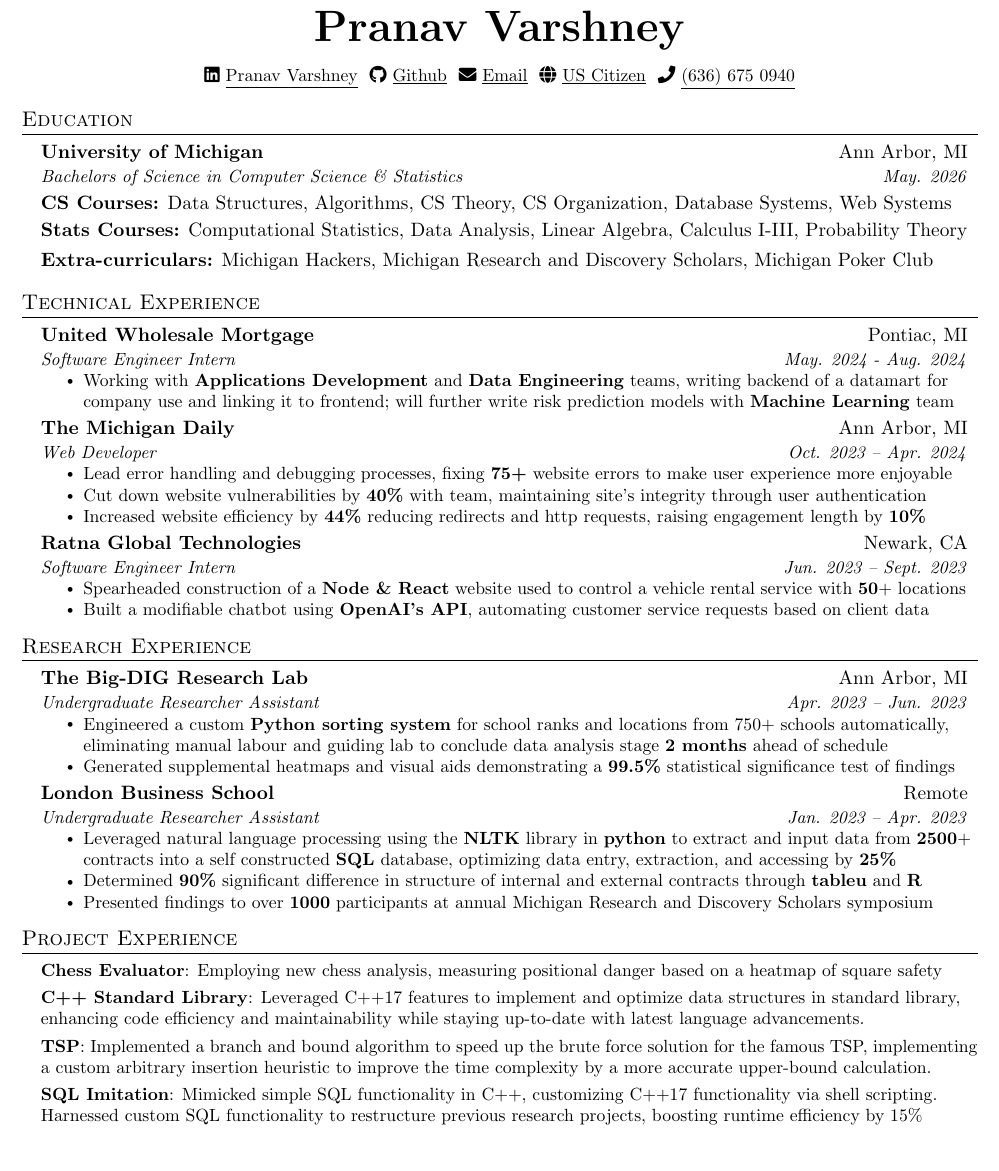
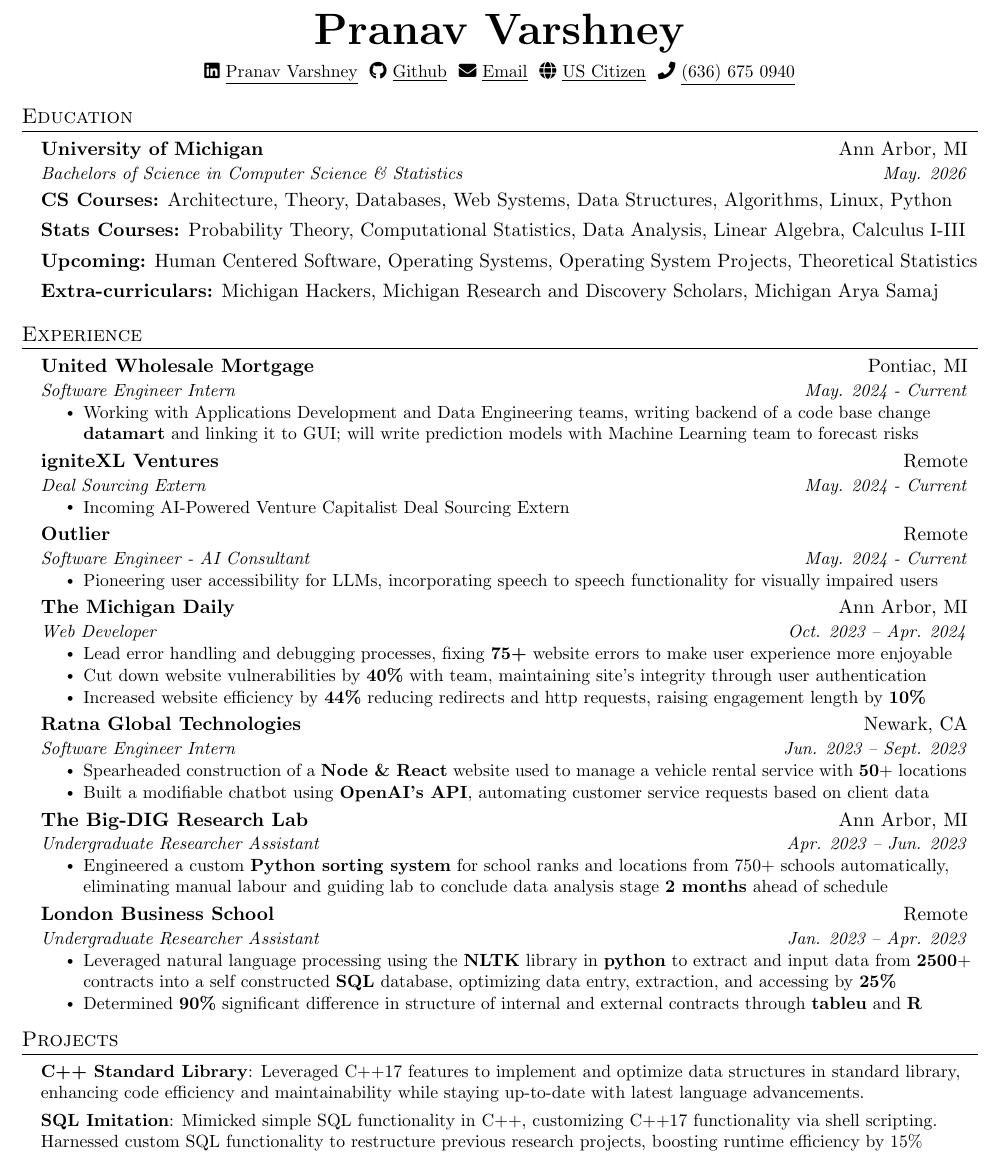
Before and after one commit to pvarshh/resume, a LaTeX CV (resume.tex): part of the page, cut so that both start at the same text. Compiled offline with pdfLaTeX.

Commit message:
June 1st edit
edit and change to run.sh

```diff
--- a/resume.tex
+++ b/resume.tex
@@ -113,11 +114,10 @@
 % -------------------- HEADING--------------------
 
 \begin{center}
-    \textbf{} \\ \vspace{2pt}
-    \textbf{\Huge \scshape Pranav Varshney} \\ \vspace{8pt}
-    \small
+    \textbf{\Huge \scshape Pranav Varshney} \\ \vspace{4pt} \small
     \faIcon{linkedin}
-    \href{https://linkedin.com/in/pvarshh}{\underline{Pranav Varshney}} $  $
+    \href{https://linkedin.com/in/pvarshh}{\underline{Pranav Varshney}} $
+$
     \faIcon{github}
     \href{https://github.com/pvarshh}{\underline{Github}} $  $
     % \faIcon{code}
@@ -132,23 +132,27 @@
     {\underline{(636) 675 0940}}
 \end{center}
 
-
 % -------------------- EDUCATION --------------------
 \section{Education}
+
   \resumeSubHeadingListStart
 
     \resumeSubheading
-      {University of Michigan   }{Ann Arbor, MI}
-      {Bachelors of Science in Computer Science \& Statistics}{May. 2026} $ $
+      {University of Michigan }{Ann Arbor, MI}
+      {Bachelors of Science in Computer Science \& Statistics}{May. 2026}
+$ $
 
-      \textbf{CS Courses:} Data Structures, Algorithms, CS Theory, CS Organization, Database Systems, Web Systems
+      \textbf{CS Courses:} Architecture, Theory, Databases, Web Systems,
+Data Structures, Algorithms, Linux, Python
 
-    \vspace{-2pt}
+      \textbf{Stats Courses:} Probability Theory, Computational
+Statistics, Data Analysis, Linear Algebra, Calculus I-III
 
-      \textbf{Stats Courses:} Computational Statistics, Data Analysis, Linear Algebra, Calculus I-III, Probability Theory
+      \textbf{Upcoming:} Human Centered Software, Operating Systems,
+Operating System Projects, Theoretical Statistics
 
-
-    \textbf{Extra-curriculars:} Michigan Hackers, Michigan Research and Discovery Scholars, Michigan Poker Club
+      \textbf{Extra-curriculars:} Michigan Hackers, Michigan Research and
+Discovery Scholars, Michigan Arya Samaj
 
   \resumeSubHeadingListEnd
 
@@ -156,45 +160,68 @@
 
 
 % -------------------- TECH EXPERIENCE --------------------
- \section{Technical Experience}
+ \section{Experience}
   \resumeSubHeadingListStart
 
           \resumeSubheading
           {United Wholesale Mortgage}{Pontiac, MI}
-          {Software Engineer Intern}{May. 2024 - Aug. 2024}
+          {Software Engineer Intern}{May. 2024 - Current}
           \resumeItemListStart
-            \resumeItem{Working with \textbf{Applications Development} and \textbf{Data Engineering} teams, writing backend of a datamart for company use and linking it to frontend; will further write risk prediction models with \textbf{Machine Learning} team}
+            \resumeItem{Working with Applications Development and Data
+Engineering teams, writing backend of a code base change \textbf{datamart}
+and linking it to GUI; will  write prediction models with Machine Learning
+team to forecast risks}
+          \resumeItemListEnd
+
+          \resumeSubheading
+          {igniteXL Ventures}{Remote}
+          {Deal Sourcing Extern}{May. 2024 - Current}
+          \resumeItemListStart
+            \resumeItem{Incoming AI-Powered Venture Capitalist Deal
+Sourcing Extern}
+          \resumeItemListEnd
+
+          \resumeSubheading
+          {Outlier}{Remote}
+          {Software Engineer - AI Consultant}{May. 2024 - Current}
+          \resumeItemListStart
+            \resumeItem{Pioneering user accessibility for LLMs,
+incorporating speech to speech functionality for visually impaired users}
+
           \resumeItemListEnd
 
           \resumeSubheading
           {The Michigan Daily}{Ann Arbor, MI}
           {Web Developer}{Oct. 2023 -- Apr. 2024}
           \resumeItemListStart
-            \resumeItem{Lead error handling and debugging processes, fixing \textbf{75+} website errors to make user experience more enjoyable}
-            \resumeItem{Cut down website vulnerabilities by \textbf{40\%} with team, maintaining site's integrity through user authentication}
-            \resumeItem{Increased website efficiency by \textbf{44\%} reducing redirects and http requests, raising engagement length by \textbf{10\%}}
+            \resumeItem{Lead error handling and debugging processes,
+fixing \textbf{75+} website errors to make user experience more enjoyable}
+            \resumeItem{Cut down website vulnerabilities by \textbf{40\%}
+with team, maintaining site's integrity through user authentication}
+            \resumeItem{Increased website efficiency by \textbf{44\%}
+reducing redirects and http requests, raising engagement length by
+\textbf{10\%}}
           \resumeItemListEnd
 
           \resumeSubheading
           {Ratna Global Technologies}{Newark, CA}
           {Software Engineer Intern}{Jun. 2023 -- Sept. 2023}
           \resumeItemListStart
-            \resumeItem{Spearheaded construction of a \textbf{Node \& React} website used to control a vehicle rental service with \textbf{50}+ locations}
-            \resumeItem{Built a modifiable chatbot using \textbf{OpenAI's API}, automating customer service requests based on client data}
+            \resumeItem{Spearheaded construction of a \textbf{Node \&
+React} website used to manage a vehicle rental service with \textbf{50}+
+locations}
+            \resumeItem{Built a modifiable chatbot using \textbf{OpenAI's
+API}, automating customer service requests based on client data}
           \resumeItemListEnd
 
-    \resumeSubHeadingListEnd
-
-
-% -------------------- RESEARCH EXPERIENCE --------------------
- \section{Research Experience}
-  \resumeSubHeadingListStart
           \resumeSubheading
           {The Big-DIG Research Lab}{Ann Arbor, MI}
           {Undergraduate Researcher Assistant}{Apr. 2023 -- Jun. 2023}
           \resumeItemListStart
-            \resumeItem{Engineered a custom \textbf{Python sorting system} for school ranks and locations from 750+ schools automatically, eliminating manual labour and guiding lab to conclude data analysis stage \textbf{2 months} ahead of schedule}
-            \resumeItem{Generated supplemental heatmaps and visual aids demonstrating a \textbf{99.5\%} statistical significance test of findings}
+            \resumeItem{Engineered a custom \textbf{Python sorting system}
+for school ranks and locations from 750+ schools automatically,
+eliminating manual labour and guiding lab to conclude data analysis stage
+\textbf{2 months} ahead of schedule}
           \resumeItemListEnd
 
 
@@ -202,26 +229,33 @@
           {London Business School}{Remote}
           {Undergraduate Researcher Assistant}{Jan. 2023 -- Apr. 2023}
           \resumeItemListStart
-            \resumeItem{Leveraged natural language processing using the \textbf{NLTK} library in \textbf{python} to extract and input data from \textbf{2500}+ contracts into a self constructed \textbf{SQL} database, optimizing data entry, extraction, and accessing by \textbf{25\%}}
-            \resumeItem{Determined \textbf{90\%} significant difference in structure of internal and external contracts through \textbf{tableu} and \textbf{R}}
-            \resumeItem{Presented findings to over \textbf{1000} participants at annual Michigan Research and Discovery Scholars symposium}
+            \resumeItem{Leveraged natural language processing using the
+\textbf{NLTK} library in \textbf{python} to extract and input data from
+\textbf{2500}+ contracts into a self constructed \textbf{SQL} database,
+optimizing data entry, extraction, and accessing by \textbf{25\%}}
+            \resumeItem{Determined \textbf{90\%} significant difference in
+structure of internal and external contracts through \textbf{tableu} and
+\textbf{R}}
+
           \resumeItemListEnd
 
     \resumeSubHeadingListEnd
 
 
 % -------------------- PROJECTS --------------------
-\section{Project Experience}
+\section{Projects}
  \begin{itemize}[leftmargin=0.15in, label={}]
     \small{\item{
 
-    \textbf{Chess Evaluator}{: Employing new chess analysis, measuring positional danger based on a heatmap of square safety}
+    \textbf{C++ Standard Library}{: Leveraged C++17 features to  implement
+and optimize data structures in standard library, enhancing code
+efficiency and maintainability while staying up-to-date with latest
+language advancements.} $ $
 
-    \textbf{C++ Standard Library}{: Leveraged C++17 features to  implement and optimize data structures in standard library, enhancing code efficiency and maintainability while staying up-to-date with latest language advancements.} $ $
-
-    \textbf{TSP}{: Implemented a branch and bound algorithm to speed up the brute force solution for the famous TSP, implementing a custom arbitrary insertion heuristic to improve the time complexity by a more accurate upper-bound calculation.} $ $
-
-     \textbf{SQL Imitation}{: Mimicked simple SQL functionality in C++, customizing C++17 functionality via shell scripting. Harnessed custom SQL functionality to restructure previous research projects, boosting runtime efficiency by 15\%} $ $
+     \textbf{SQL Imitation}{: Mimicked simple SQL functionality in C++,
+customizing C++17 functionality via shell scripting. Harnessed custom SQL
+functionality to restructure previous research projects, boosting runtime
+efficiency by 15\%} $ $
 
     }}
  \end{itemize}
```
Also changed, not shown: resume.pdf, resume.png, resume.tex (12 more changed lines), 1 other file.
